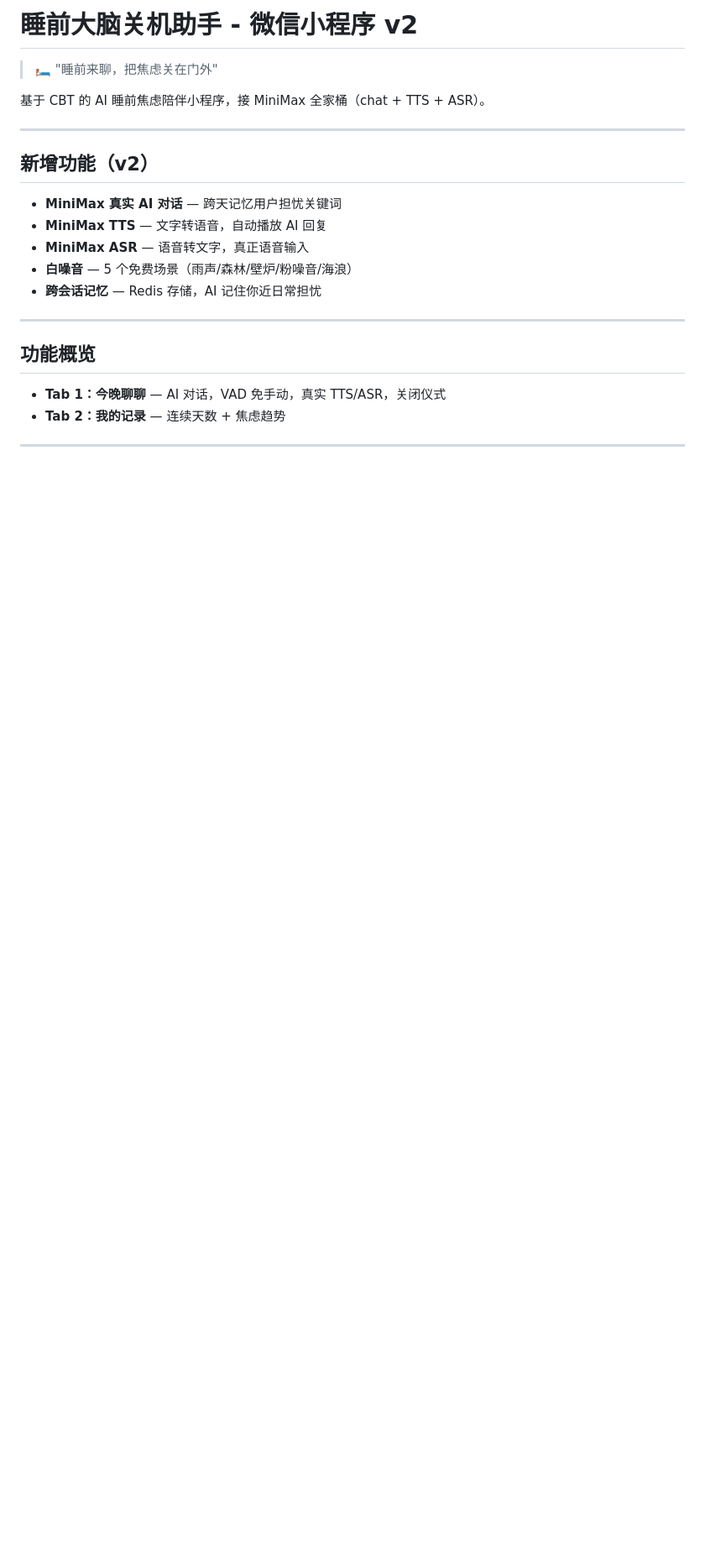
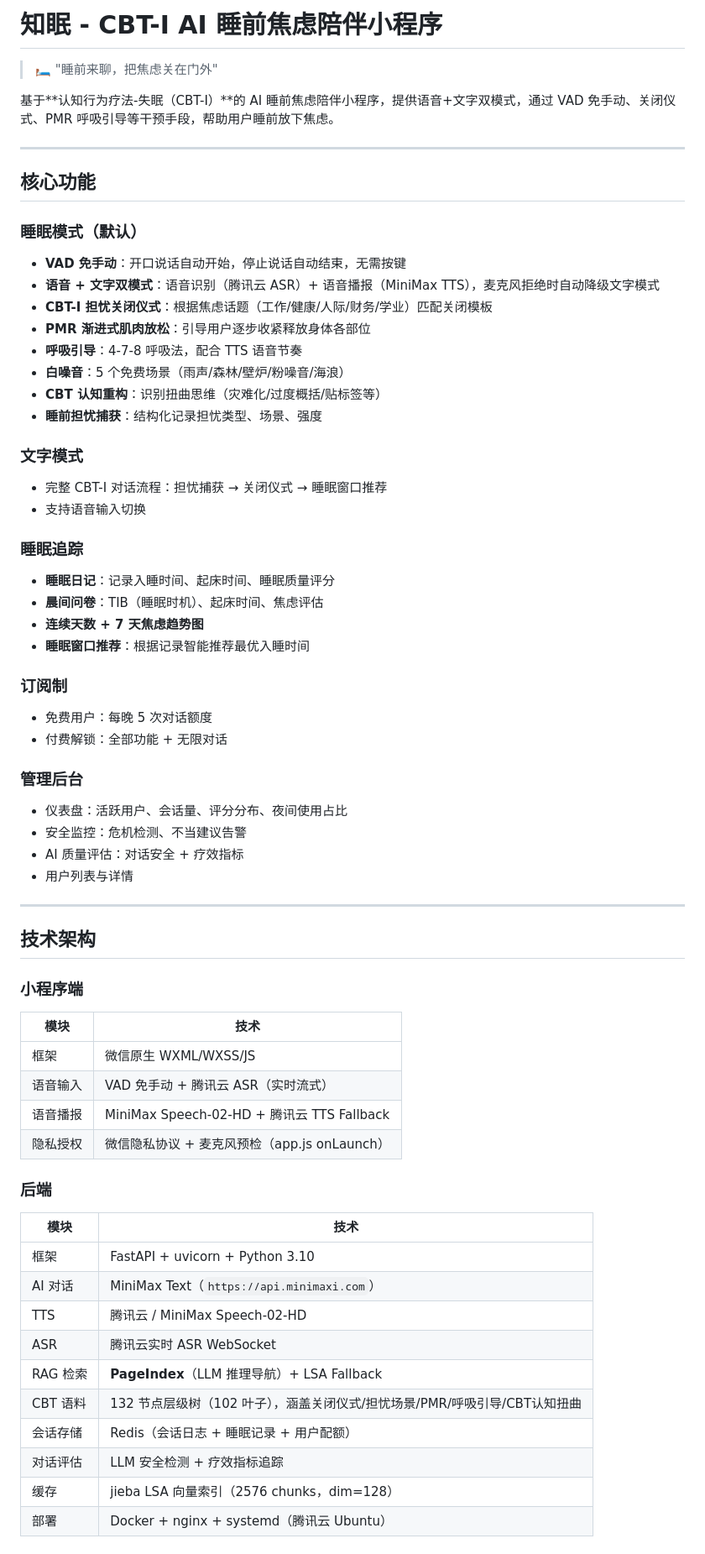
Before and after one commit to panxinglong1314-coder/anmian-v2, a Markdown page: README.md, the part around one of its changes. Shown at 84% size. Drawn GitHub-style; blank space fills up the shorter version.

Commit message:
docs: update README - CBT-I architecture, PageIndex RAG, API overview v2.1

```diff
--- a/README.md
+++ b/README.md
@@ -1,22 +1,66 @@
-# 睡前大脑关机助手 - 微信小程序 v2
+# 知眠 - CBT-I AI 睡前焦虑陪伴小程序
 
 > 🛏️ "睡前来聊，把焦虑关在门外"
 
-基于 CBT 的 AI 睡前焦虑陪伴小程序，接 MiniMax 全家桶（chat + TTS + ASR）。
+基于**认知行为疗法-失眠（CBT-I）**的 AI 睡前焦虑陪伴小程序，提供语音+文字双模式，通过 VAD 免手动、关闭仪式、PMR 呼吸引导等干预手段，帮助用户睡前放下焦虑。
 
 ---
 
-## 新增功能（v2）
+## 核心功能
 
-- **MiniMax 真实 AI 对话** — 跨天记忆用户担忧关键词
-- **MiniMax TTS** — 文字转语音，自动播放 AI 回复
-- **MiniMax ASR** — 语音转文字，真正语音输入
-- **白噪音** — 5 个免费场景（雨声/森林/壁炉/粉噪音/海浪）
-- **跨会话记忆** — Redis 存储，AI 记住你近日常担忧
+### 睡眠模式（默认）
+- **VAD 免手动**：开口说话自动开始，停止说话自动结束，无需按键
+- **语音 + 文字双模式**：语音识别（腾讯云 ASR）+ 语音播报（MiniMax TTS），麦克风拒绝时自动降级文字模式
+- **CBT-I 担忧关闭仪式**：根据焦虑话题（工作/健康/人际/财务/学业）匹配关闭模板
+- **PMR 渐进式肌肉放松**：引导用户逐步收紧释放身体各部位
+- **呼吸引导**：4-7-8 呼吸法，配合 TTS 语音节奏
+- **白噪音**：5 个免费场景（雨声/森林/壁炉/粉噪音/海浪）
+- **CBT 认知重构**：识别扭曲思维（灾难化/过度概括/贴标签等）
+- **睡前担忧捕获**：结构化记录担忧类型、场景、强度
+
+### 文字模式
+- 完整 CBT-I 对话流程：担忧捕获 → 关闭仪式 → 睡眠窗口推荐
+- 支持语音输入切换
+
+### 睡眠追踪
+- **睡眠日记**：记录入睡时间、起床时间、睡眠质量评分
+- **晨间问卷**：TIB（睡眠时机）、起床时间、焦虑评估
+- **连续天数 + 7 天焦虑趋势图**
+- **睡眠窗口推荐**：根据记录智能推荐最优入睡时间
+
+### 订阅制
+- 免费用户：每晚 5 次对话额度
+- 付费解锁：全部功能 + 无限对话
+
+### 管理后台
+- 仪表盘：活跃用户、会话量、评分分布、夜间使用占比
+- 安全监控：危机检测、不当建议告警
+- AI 质量评估：对话安全 + 疗效指标
+- 用户列表与详情
 
 ---
 
-## 功能概览
+## 技术架构
 
-- **Tab 1：今晚聊聊** — AI 对话，VAD 免手动，真实 TTS/ASR，关闭仪式
-- **Tab 2：我的记录** — 连续天数 + 焦虑趋势
+### 小程序端
+| 模块 | 技术 |
+|------|------|
+| 框架 | 微信原生 WXML/WXSS/JS |
+| 语音输入 | VAD 免手动 + 腾讯云 ASR（实时流式） |
+| 语音播报 | MiniMax Speech-02-HD + 腾讯云 TTS Fallback |
+| 隐私授权 | 微信隐私协议 + 麦克风预检（app.js onLaunch） |
+
+### 后端
+| 模块 | 技术 |
+|------|------|
+| 框架 | FastAPI + uvicorn + Python 3.10 |
+| AI 对话 | MiniMax Text（`https://api.minimaxi.com`） |
+| TTS | 腾讯云 / MiniMax Speech-02-HD |
+| ASR | 腾讯云实时 ASR WebSocket |
+| RAG 检索 | **PageIndex**（LLM 推理导航）+ LSA Fallback |
+| CBT 语料 | 132 节点层级树（102 叶子），涵盖关闭仪式/担忧场景/PMR/呼吸引导/CBT认知扭曲 |
+| 会话存储 | Redis（会话日志 + 睡眠记录 + 用户配额） |
+| 对话评估 | LLM 安全检测 + 疗效指标追踪 |
+| 缓存 | jieba LSA 向量索引（2576 chunks，dim=128） |
+| 部署 | Docker + nginx + systemd（腾讯云 Ubuntu） |
+
```
Also changed, not shown: other parts of README.md (+163 -85 lines).
